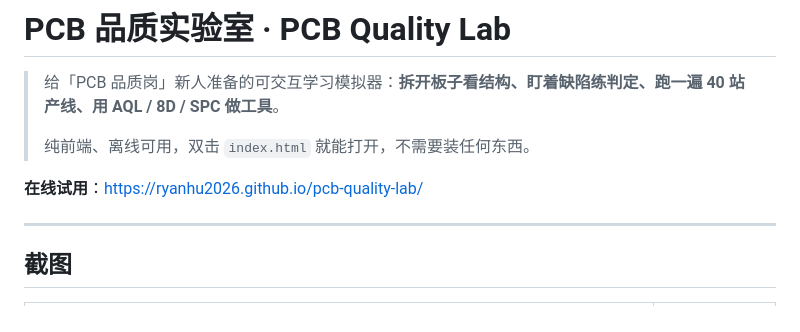
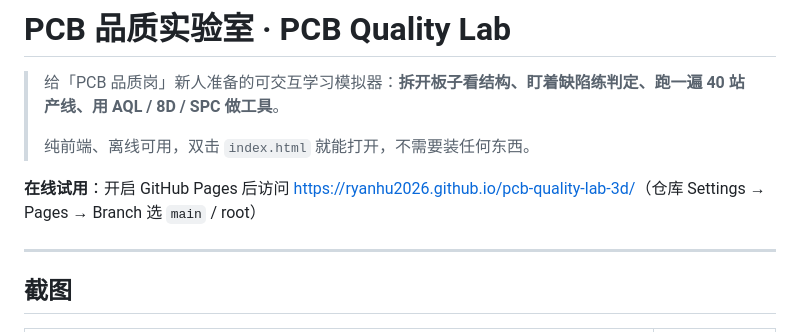
Before and after one commit to RyanHu2026/pcb-quality-lab-3d, a Markdown page: README.md, the part around the change. Rendered like a GitHub page.

Commit message:
docs: 更新在线试用地址

```diff
--- a/README.md
+++ b/README.md
@@ -4,7 +4,7 @@
 >
 > 纯前端、离线可用，双击 `index.html` 就能打开，不需要装任何东西。
 
-**在线试用**：<https://ryanhu2026.github.io/pcb-quality-lab/>
+**在线试用**：开启 GitHub Pages 后访问 <https://ryanhu2026.github.io/pcb-quality-lab-3d/>（仓库 Settings → Pages → Branch 选 `main` / root）
 
 ---
 
```
